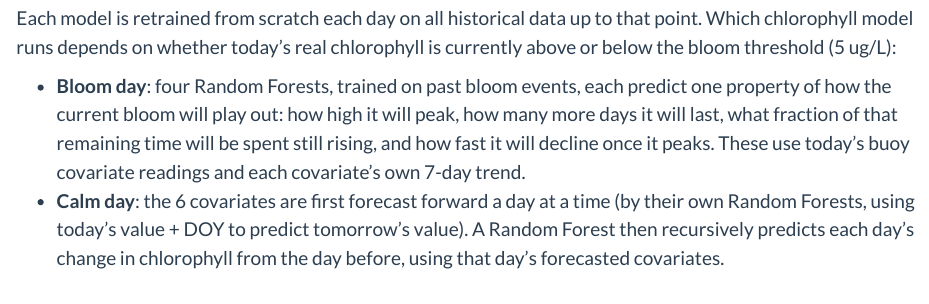
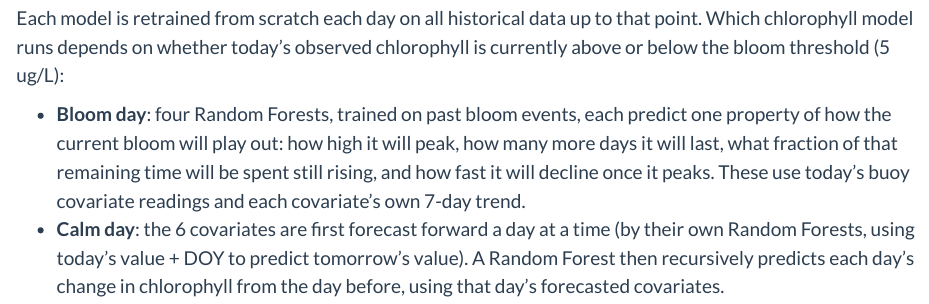
Before and after one commit to cami-webb/BloomBoard, a Quarto document (dashboard/documentation.qmd): the page in a window 1100 px wide, from 1630 px down. Rendered offline with R 4.5, knitr and Pandoc in place of Quarto, with nearby package versions.

Commit message:
Reword: real -> observed chlorophyll

```diff
--- a/dashboard/documentation.qmd
+++ b/dashboard/documentation.qmd
@@ -76,7 +76,7 @@ flowchart TD
 ::: {style="max-width: 900px; margin: 0 auto; font-size: 19px;"}
 Each model is retrained from scratch each day on all historical data
 up to that point. Which chlorophyll model runs depends on whether
-today's real chlorophyll is currently above or below the bloom
+today's observed chlorophyll is currently above or below the bloom
 threshold (5 ug/L):
 
 - **Bloom day**: four Random Forests, trained on past bloom events,
```
